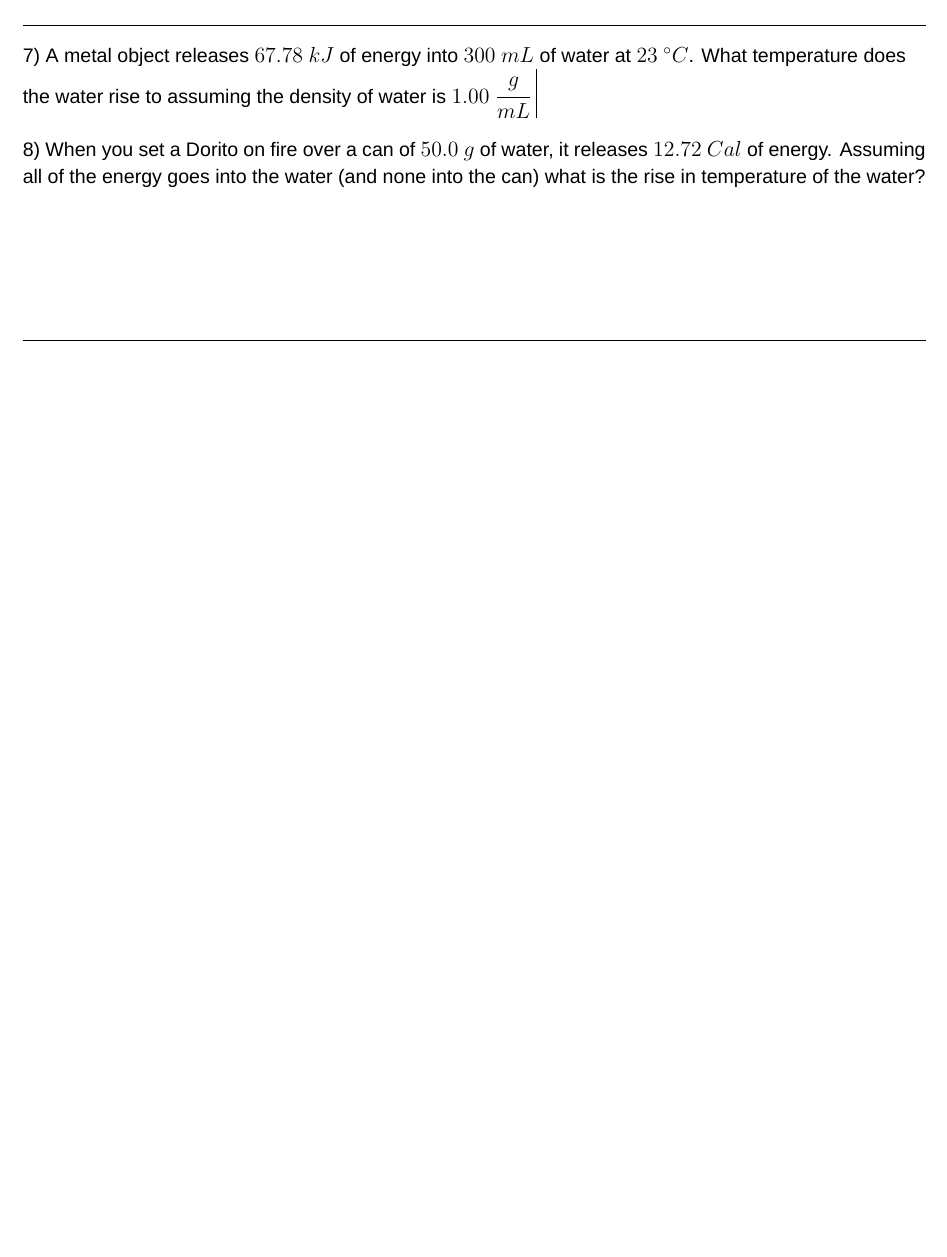
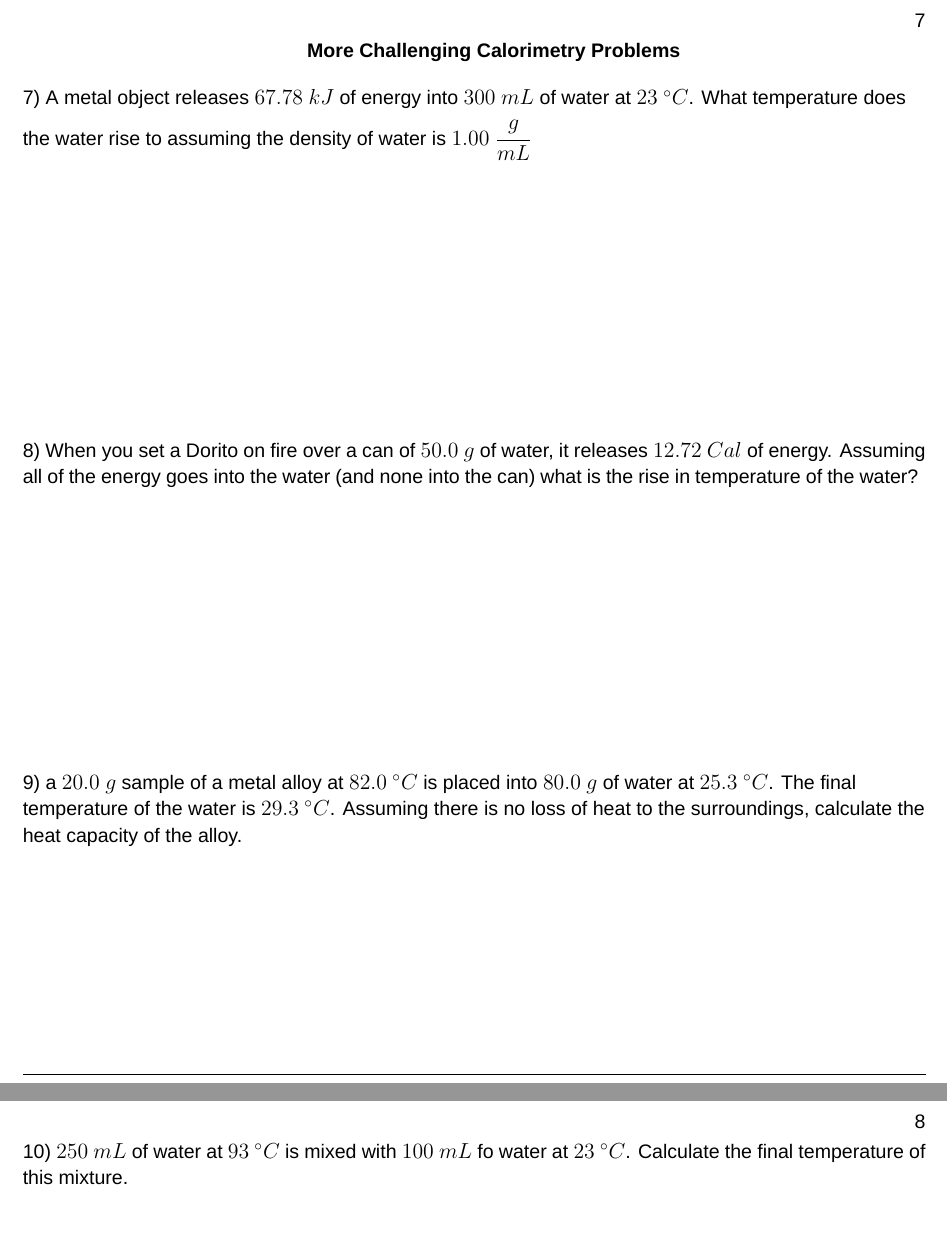
Before and after one commit to ellsharp20/key_Calorimetry, a LaTeX book (main.tex): part of page 6 of 6 before the commit and two parts of pages 7 and 8 of 9 after it, the two joined at a grey line, cut at the place of the change, the shorter picture padded with empty space. Compiled offline with XeLaTeX; a missing font is replaced by an installed copy or a similar font.

Commit message:
Adding in more practice questions of a higher difficulty. None have worked solutions with them yet.

```diff
--- a/main.tex
+++ b/main.tex
@@ -298,10 +298,18 @@ The specific heat of water is always the same, so even though it is not given in
     T_i = 33\ \degree C
 \end{gather*}
 
-\hrule
+\newpage
+
+\section{More Challenging Calorimetry Problems}
 
 \flushleft{\normalsize{7) A metal object releases $67.78\  kJ$ of energy into $300\  mL$ of water at $23\ \degree C$. What temperature does the water rise to assuming the density of water is $1.00\  \cfrac{g}{mL}$}}
-\vrule
+\vspace{5cm}
 
 \flushleft{\normalsize{8) When you set a Dorito on fire over a can of $50.0\ g$ of water, it releases $12.72\ Cal$ of energy. Assuming all of the energy goes into the water (and none into the can) what is the rise in temperature of the water?}}
+\vspace{5cm}
 
+\flushleft{\normalsize{9) a $20.0\ g$ sample of a metal alloy at $82.0\ \degree C$ is placed into $80.0\ g$ of water at $25.3\ \degree C$. The final temperature of the water is $29.3\ \degree C$. Assuming there is no loss of heat to the surroundings, calculate the heat capacity of the alloy.}}
+\vspace{5cm}
+
+\flushleft{\normalsize{10) $250\ mL$ of water at $93\ \degree C$ is mixed with $100\ mL$ fo water at $23\ \degree C$. Calculate the final temperature of this mixture.}}
+\newpage
```
Also changed, not shown: SmithChart.png (deleted), main.tex (5 more changed lines).
